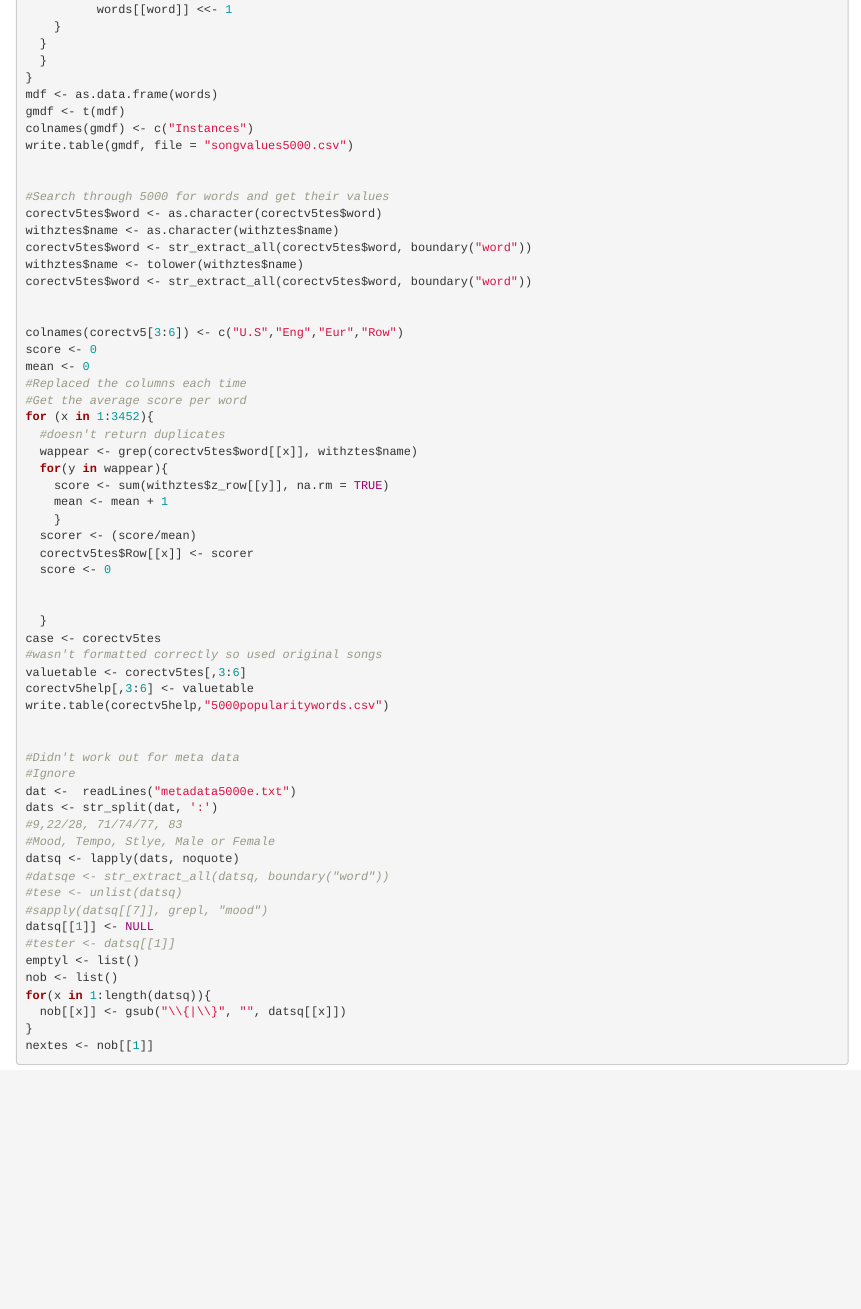
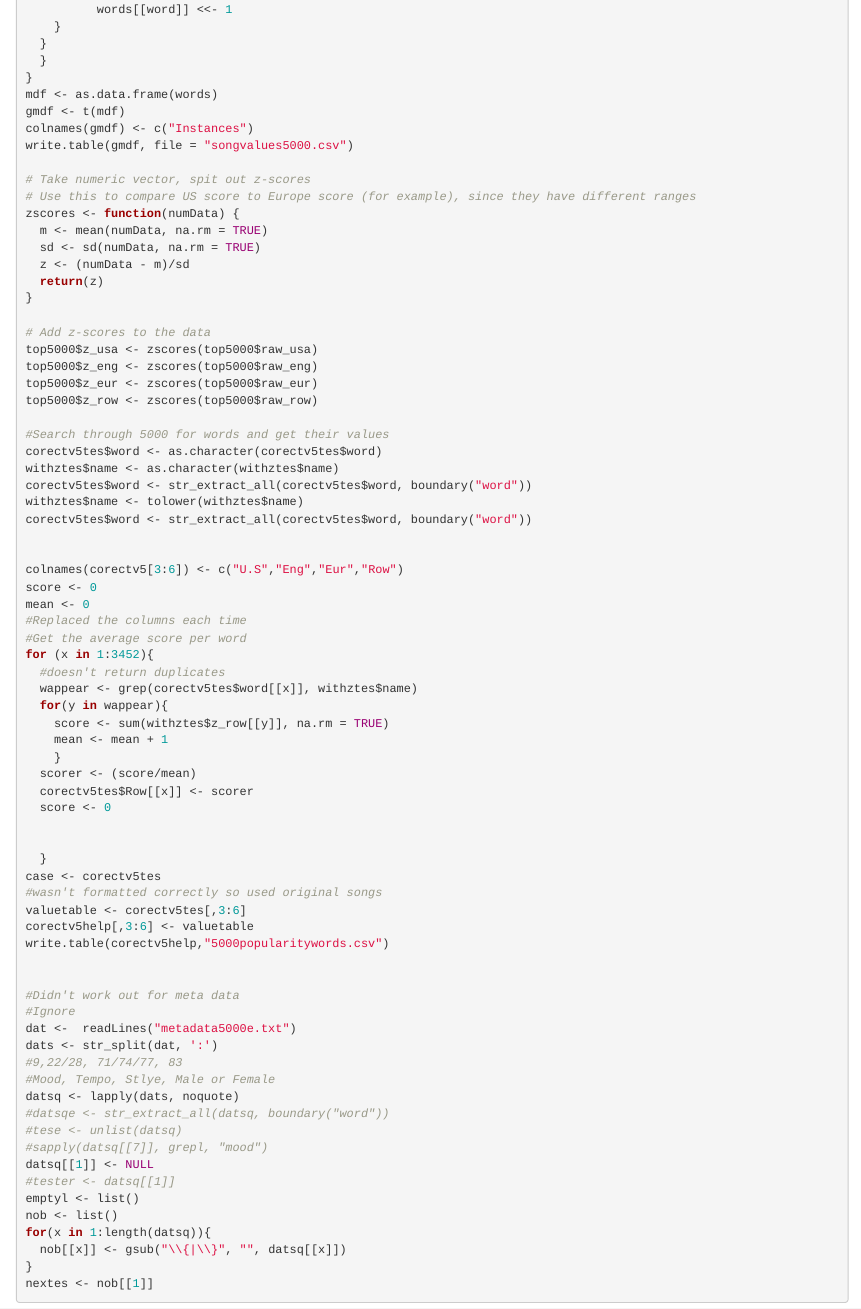
Before and after one commit to MusicProject255/MusicResearch, an R Markdown document (R Markdown/MusicDatabase.Rmd): the page in a window 1100 px wide, from 1820 px down. Rendered offline with R 4.5, knitr and Pandoc, with nearby package versions; some code elsewhere in the file could not run offline.

Commit message:
Update MusicDatabase.Rmd

```diff
--- a/R Markdown/MusicDatabase.Rmd
+++ b/R Markdown/MusicDatabase.Rmd
@@ -103,6 +103,20 @@ gmdf <- t(mdf)
 colnames(gmdf) <- c("Instances")
 write.table(gmdf, file = "songvalues5000.csv")
 
+# Take numeric vector, spit out z-scores
+# Use this to compare US score to Europe score (for example), since they have different ranges
+zscores <- function(numData) {
+  m <- mean(numData, na.rm = TRUE)
+  sd <- sd(numData, na.rm = TRUE)
+  z <- (numData - m)/sd
+  return(z)
+}
+
+# Add z-scores to the data
+top5000$z_usa <- zscores(top5000$raw_usa)
+top5000$z_eng <- zscores(top5000$raw_eng)
+top5000$z_eur <- zscores(top5000$raw_eur)
+top5000$z_row <- zscores(top5000$raw_row)
 
 #Search through 5000 for words and get their values
 corectv5tes$word <- as.character(corectv5tes$word)
```
